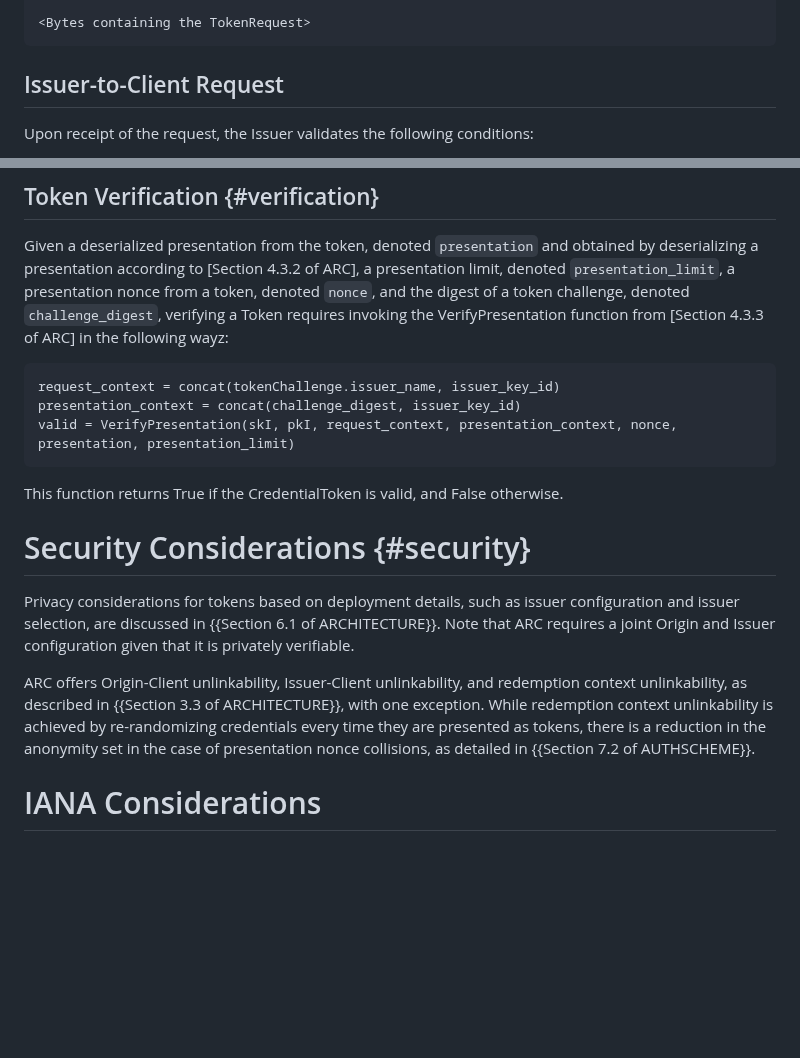
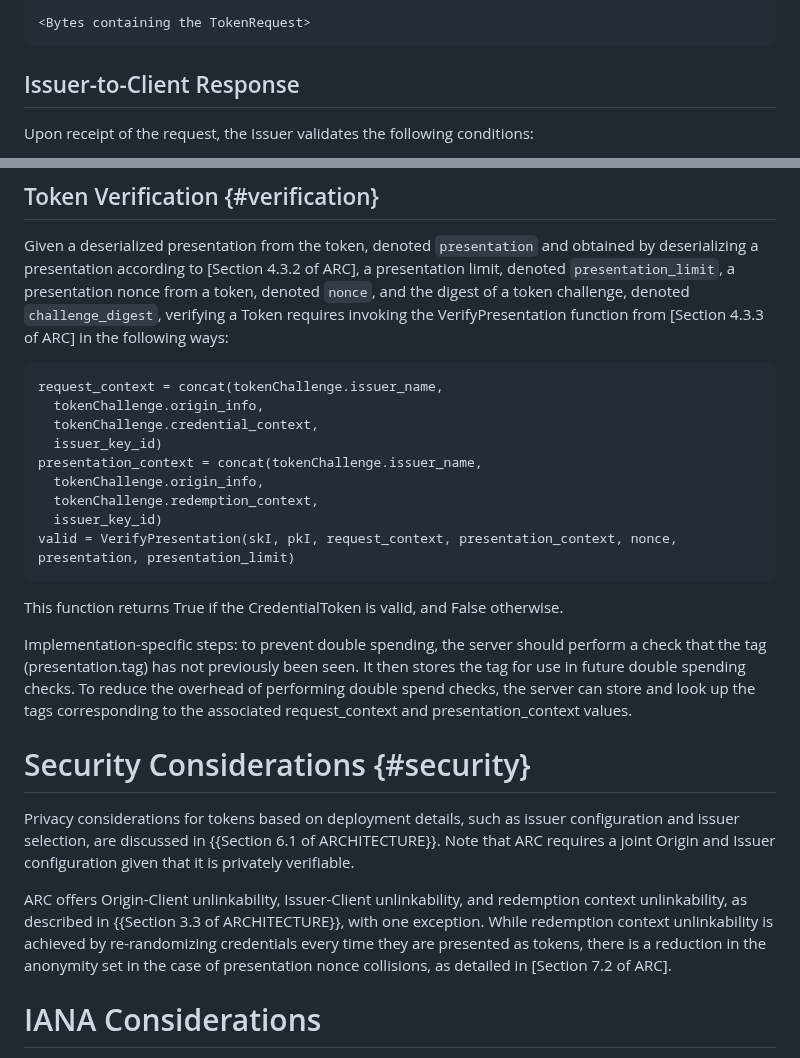
Before and after one commit to chris-wood/draft-arc, a Markdown page: draft-yun-privacypass-arc.md, 2 parts joined by grey strips. GitHub-like rendering; blank space fills up the shorter version.

Commit message:
Clean up specs for clarity

```diff
--- a/draft-yun-privacypass-arc.md
+++ b/draft-yun-privacypass-arc.md
@@ -289,7 +289,7 @@ Content-Length: <Length of TokenRequest>
 <Bytes containing the TokenRequest>
 ~~~
 
-## Issuer-to-Client Request
+## Issuer-to-Client Response
 
 Upon receipt of the request, the Issuer validates the following conditions:
 
@@ -411,15 +411,26 @@ obtained by deserializing a presentation according to [Section 4.3.2 of ARC],
 a presentation limit, denoted `presentation_limit`, a presentation nonce
 from a token, denoted `nonce`, and the digest of a token challenge, denoted
 `challenge_digest`, verifying a Token requires invoking the VerifyPresentation
-function from [Section 4.3.3 of ARC] in the following wayz:
+function from [Section 4.3.3 of ARC] in the following ways:
 
 ~~~
-request_context = concat(tokenChallenge.issuer_name, issuer_key_id)
-presentation_context = concat(challenge_digest, issuer_key_id)
+request_context = concat(tokenChallenge.issuer_name,
+  tokenChallenge.origin_info,
+  tokenChallenge.credential_context,
+  issuer_key_id)
+presentation_context = concat(tokenChallenge.issuer_name,
+  tokenChallenge.origin_info,
+  tokenChallenge.redemption_context,
+  issuer_key_id)
 valid = VerifyPresentation(skI, pkI, request_context, presentation_context, nonce, presentation, presentation_limit)
 ~~~
 
 This function returns True if the CredentialToken is valid, and False otherwise.
+
+Implementation-specific steps: to prevent double spending, the server should perform a check that the
+tag (presentation.tag) has not previously been seen. It then stores the tag for use in future double
+spending checks. To reduce the overhead of performing double spend checks, the server can store and
+look up the tags corresponding to the associated request_context and presentation_context values.
 
 # Security Considerations {#security}
 
@@ -431,7 +442,7 @@ ARC offers Origin-Client unlinkability, Issuer-Client unlinkability, and redempt
 unlinkability, as described in {{Section 3.3 of ARCHITECTURE}}, with one exception.
 While redemption context unlinkability is achieved by re-randomizing credentials every time
 they are presented as tokens, there is a reduction in the anonymity set in the case of presentation
-nonce collisions, as detailed in {{Section 7.2 of AUTHSCHEME}}.
+nonce collisions, as detailed in [Section 7.2 of ARC].
 
 # IANA Considerations
 
```
Also changed, not shown: draft-yun-cfrg-arc.md (+1 -2 lines).
